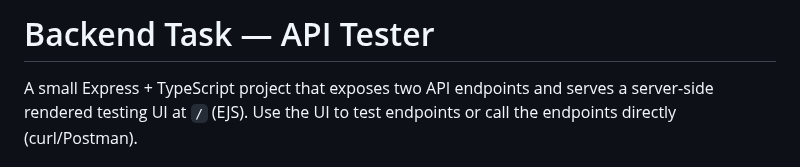
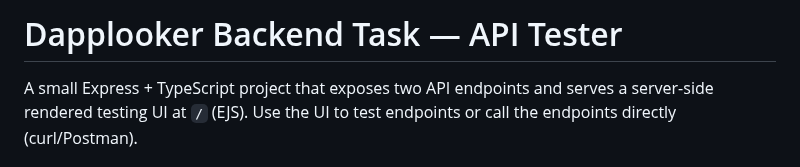
Before and after one commit to Jayesh1512/backend-task, a Markdown page: README.md, the part around the change. Rendered like a GitHub page.

Commit message:
Update project name in README

```diff
--- a/README.md
+++ b/README.md
@@ -1,4 +1,4 @@
-# Backend Task — API Tester
+# Dapplooker Backend Task — API Tester
 
 A small Express + TypeScript project that exposes two API endpoints and serves a server-side rendered testing UI at `/` (EJS). Use the UI to test endpoints or call the endpoints directly (curl/Postman).
 
```
